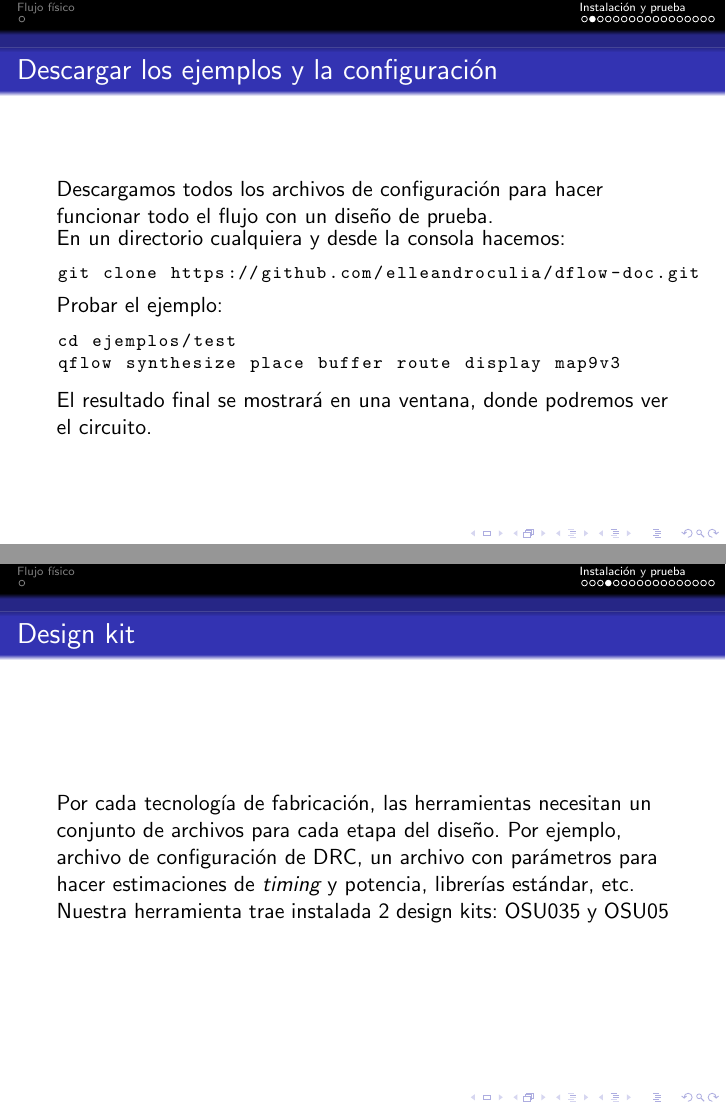
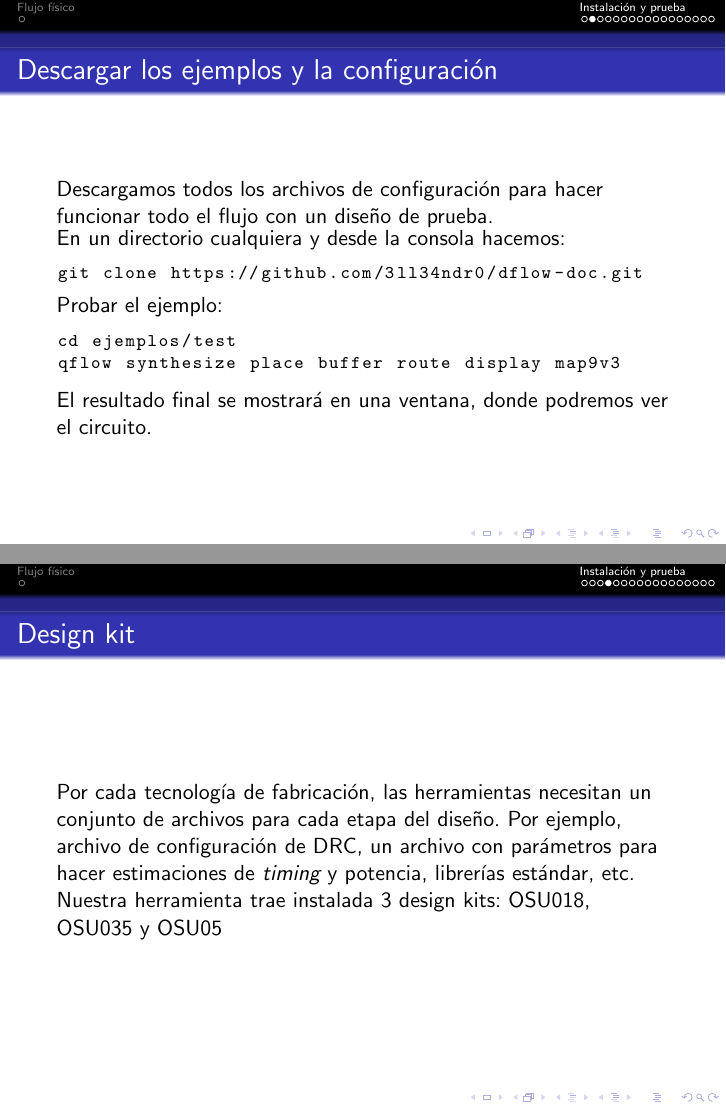
Before and after one commit to 3ll34ndr0/dflow-doc, LaTeX slides (docs/dflow-doc.tex): pages 5 and 7 of 20, joined at a grey line. Compiled offline with pdfLaTeX.

Commit message:
Cambios menores

```diff
--- a/docs/dflow-doc.tex
+++ b/docs/dflow-doc.tex
@@ -162,7 +162,7 @@ Descargamos todos los archivos de configuración para hacer funcionar todo el fl
 En un directorio cualquiera y desde la consola hacemos:
 \begin{footnotesize}
   \begin{lstlisting}[language=bash]
-git clone https://github.com/elleandroculia/dflow-doc.git
+git clone https://github.com/3ll34ndr0/dflow-doc.git
 \end{lstlisting}
 \end{footnotesize}
 
@@ -196,7 +196,7 @@ El resultado final se mostrará en una ventana, donde podremos ver el circuito.
 \frametitle{Design kit}
 Por cada tecnología de fabricación, las herramientas necesitan un conjunto de archivos para cada etapa del diseño. Por ejemplo, archivo de configuración de DRC, un archivo con parámetros para hacer estimaciones de  \emph{timing} y potencia, librerías estándar, etc.
 
-Nuestra herramienta trae instalada 2 design kits: OSU035 y OSU05
+Nuestra herramienta trae instalada 3 design kits: OSU018, OSU035 y OSU05
 
 
 \end{frame}
```
